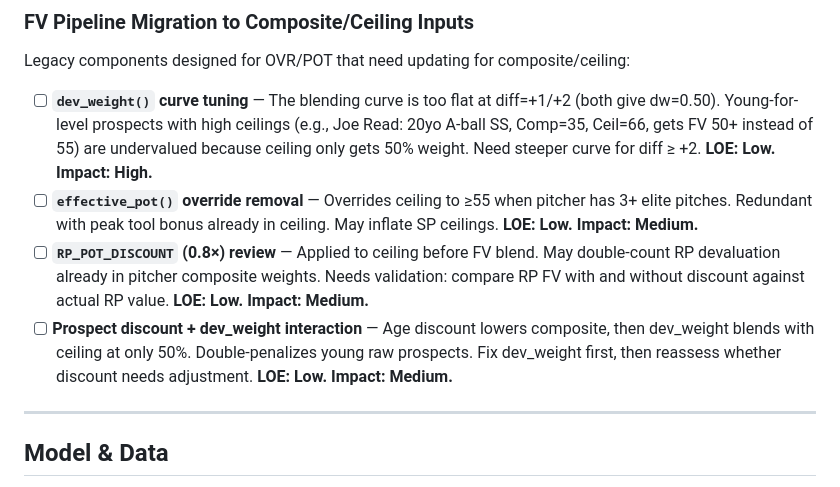
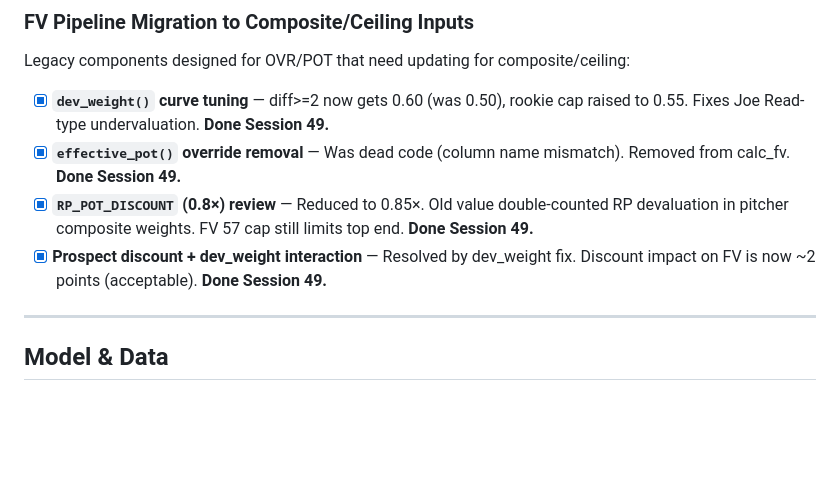
Before and after one commit to tfalsone/statsplusplus, a Markdown page: docs/task_list.md, the part around the change. Drawn GitHub-style; blank space fills up the shorter version.

Commit message:
Mark FV pipeline migration items complete

```diff
--- a/docs/task_list.md
+++ b/docs/task_list.md
@@ -25,10 +25,10 @@ Open work items. Completed items are in `docs/changelog.md`.
 
 Legacy components designed for OVR/POT that need updating for composite/ceiling:
 
-- [ ] **`dev_weight()` curve tuning** — The blending curve is too flat at diff=+1/+2 (both give dw=0.50). Young-for-level prospects with high ceilings (e.g., Joe Read: 20yo A-ball SS, Comp=35, Ceil=66, gets FV 50+ instead of 55) are undervalued because ceiling only gets 50% weight. Need steeper curve for diff ≥ +2. **LOE: Low. Impact: High.**
-- [ ] **`effective_pot()` override removal** — Overrides ceiling to ≥55 when pitcher has 3+ elite pitches. Redundant with peak tool bonus already in ceiling. May inflate SP ceilings. **LOE: Low. Impact: Medium.**
-- [ ] **`RP_POT_DISCOUNT` (0.8×) review** — Applied to ceiling before FV blend. May double-count RP devaluation already in pitcher composite weights. Needs validation: compare RP FV with and without discount against actual RP value. **LOE: Low. Impact: Medium.**
-- [ ] **Prospect discount + dev_weight interaction** — Age discount lowers composite, then dev_weight blends with ceiling at only 50%. Double-penalizes young raw prospects. Fix dev_weight first, then reassess whether discount needs adjustment. **LOE: Low. Impact: Medium.**
+- [x] **`dev_weight()` curve tuning** — diff>=2 now gets 0.60 (was 0.50), rookie cap raised to 0.55. Fixes Joe Read-type undervaluation. **Done Session 49.**
+- [x] **`effective_pot()` override removal** — Was dead code (column name mismatch). Removed from calc_fv. **Done Session 49.**
+- [x] **`RP_POT_DISCOUNT` (0.8×) review** — Reduced to 0.85×. Old value double-counted RP devaluation in pitcher composite weights. FV 57 cap still limits top end. **Done Session 49.**
+- [x] **Prospect discount + dev_weight interaction** — Resolved by dev_weight fix. Discount impact on FV is now ~2 points (acceptable). **Done Session 49.**
 
 ---
 
```
